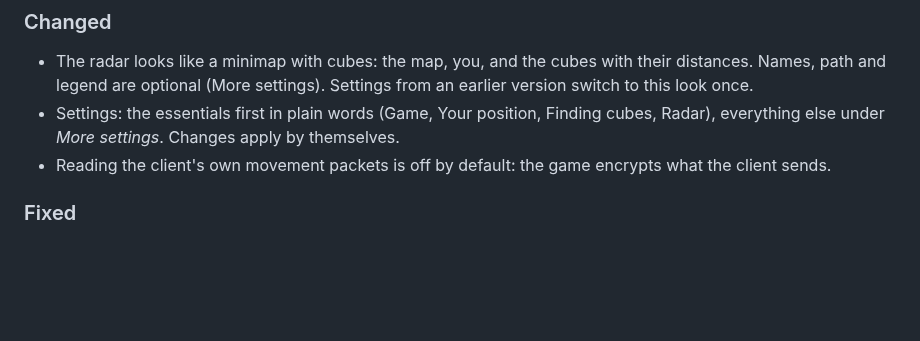
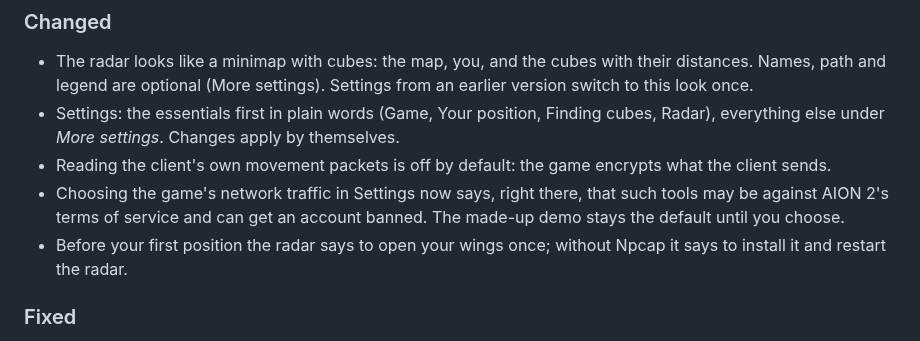
Before and after one commit to SP4CEGLID3R/aion, a Markdown page: CHANGELOG.md, the part around the change. Rendered like a GitHub page; blank space fills up the shorter version.

```diff
--- a/CHANGELOG.md
+++ b/CHANGELOG.md
@@ -44,6 +44,11 @@ how far it is and whether it is up or down.
   themselves.
 - Reading the client's own movement packets is off by default: the game
   encrypts what the client sends.
+- Choosing the game's network traffic in Settings now says, right there, that
+  such tools may be against AION 2's terms of service and can get an account
+  banned. The made-up demo stays the default until you choose.
+- Before your first position the radar says to open your wings once; without
+  Npcap it says to install it and restart the radar.
 
 ### Fixed
 
```
Also changed, not shown: README.md (+1 -1 lines), docs/images/settings.png, 3 other files.
